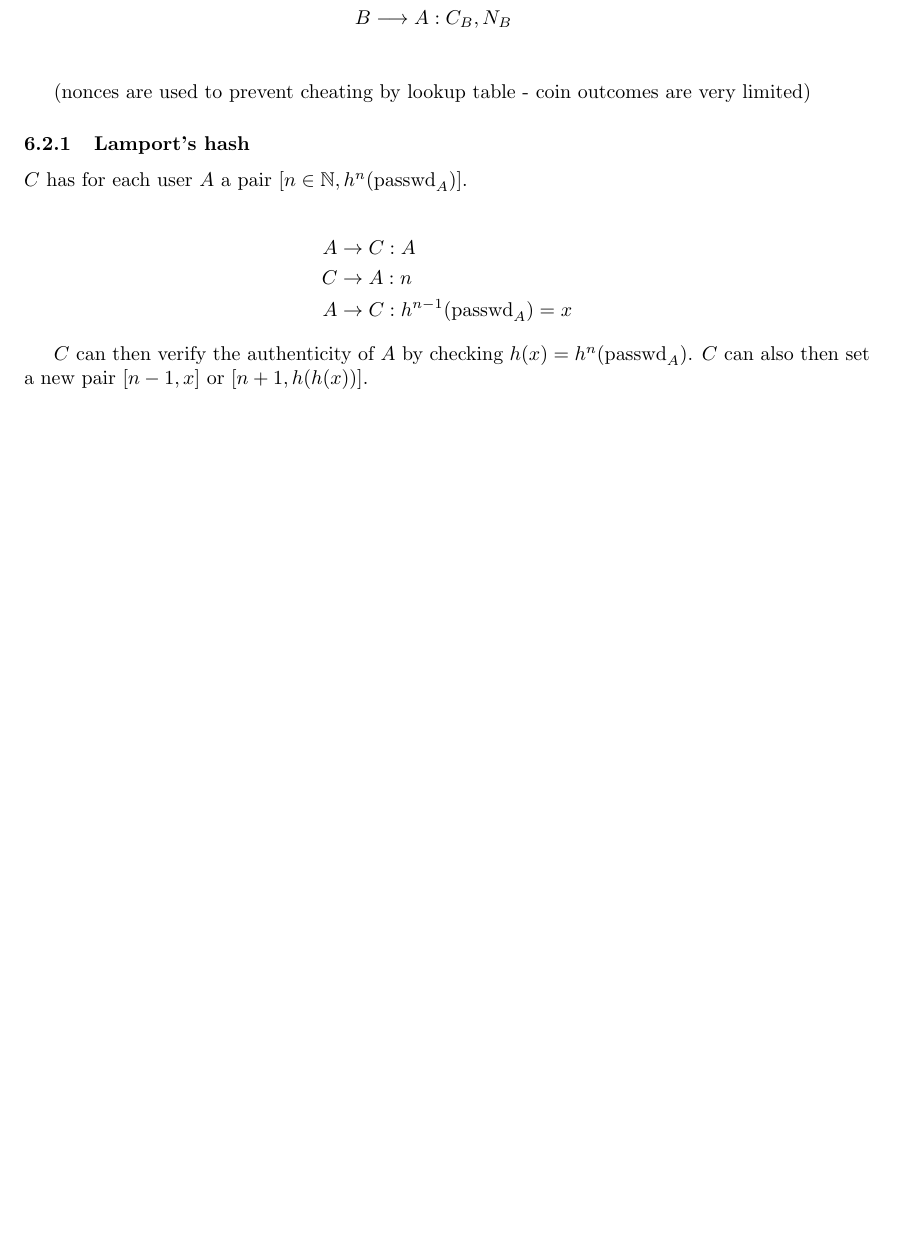
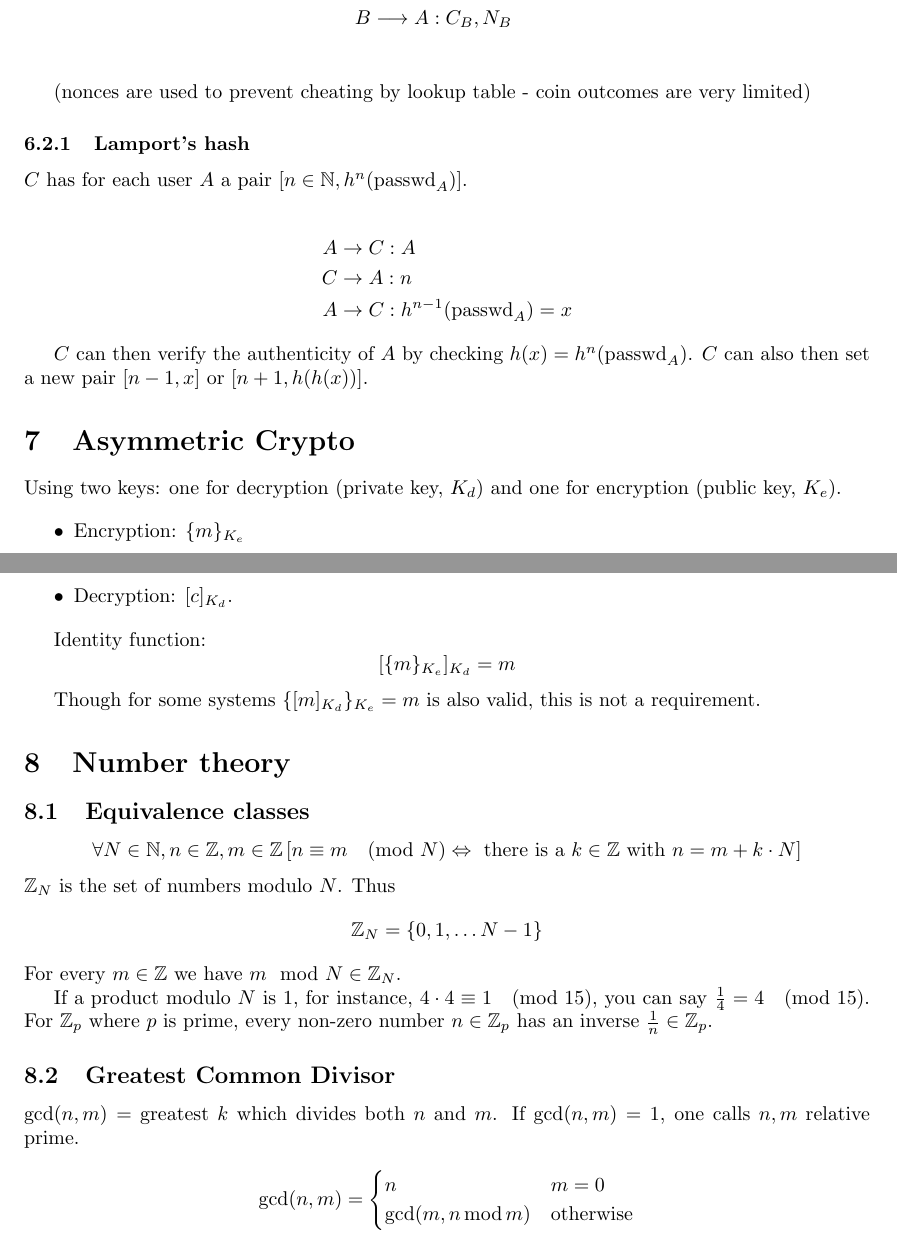
Before and after one commit to thomwiggers/samenvattingen, a LaTeX document (security/security.tex): part of page 3 of 3 before the commit and two parts of pages 3 and 4 of 4 after it, the two joined at a grey line, cut so that both start at the same text, the shorter picture padded with empty space. Compiled offline with pdfLaTeX.

Commit message:
up until egcd

```diff
--- a/security/security.tex
+++ b/security/security.tex
@@ -3,6 +3,11 @@
 \usepackage{amsmath}
 \usepackage{amsfonts}
 \usepackage{a4wide}
+
+\newcommand{\wmod}[1]{\text{\quad (mod }#1\text{)}}
+\newcommand{\Z}{\mathbb{Z}}
+\newcommand{\N}{\mathbb{N}}
+\newcommand{\egcd}{\operatorname{egcd}}
 
 \author{Thom Wiggers}
 \title{Samenvatting Security 2012--2013}
@@ -195,4 +200,53 @@ $C$ can then verify the authenticity of $A$ by checking $h(x)
 = h^n(\text{passwd}_A)$. $C$ can also then set a new pair $[n-1,x]$ or
 $[n+1, h(h(x))]$.
 
+\section{Asymmetric Crypto}
+
+Using two keys: one for decryption (private key, $K_d$) and one for encryption
+(public key, $K_e$).
+
+\begin{itemize}
+  \item Encryption: $\{m\}_{K_e} $
+  \item Decryption: $[c]_{K_d}$.
+\end{itemize}
+
+Identity function:
+\[
+  [\{m\}_{K_e}]_{K_d} = m
+\]
+
+Though for some systems $\{[m]_{K_d}\}_{K_e} =m$ is also valid, this is not
+a requirement.
+
+\section{Number theory}
+
+\subsection{Equivalence classes}
+
+\[ \forall N \in \N, n \in \Z, m \in \Z
+  \,[n \equiv m \wmod{N} \Leftrightarrow
+      \text{ there is a } k \in \Z \text { with } n = m + k \cdot N]
+\]
+$\Z_N$ is the set of numbers modulo $N$. Thus
+\[ \Z_N = \{ 0, 1, \dots N-1\} \]
+For every $m \in \Z$ we have $m \mod N \in \Z_N$.
+
+If a product modulo $N$ is 1, for instance, $4 \cdot 4 \equiv 1 \wmod{15}$, you
+can say $\frac{1}{4}=4 \wmod{15}$. For $\Z_p$ where $p$ is prime, every
+non-zero number $n \in \Z_p$ has an inverse $\frac{1}{n} \in \Z_p$.
+
+\subsection{Greatest Common Divisor}
+
+$\gcd(n,m) = $ greatest $k$ which divides both $n$ and $m$. If $\gcd(n,m) = 1$, one
+calls $n,m$ relative prime.
+
+\[
+  \gcd (n,m) = \begin{cases}
+    n & m=0 \\
+    \gcd(m, n \operatorname{mod} m) & \text{otherwise}\\
+  \end{cases}
+\]
+
+
+
+
 \end{document}
```
Also changed, not shown: security/security.pdf.
